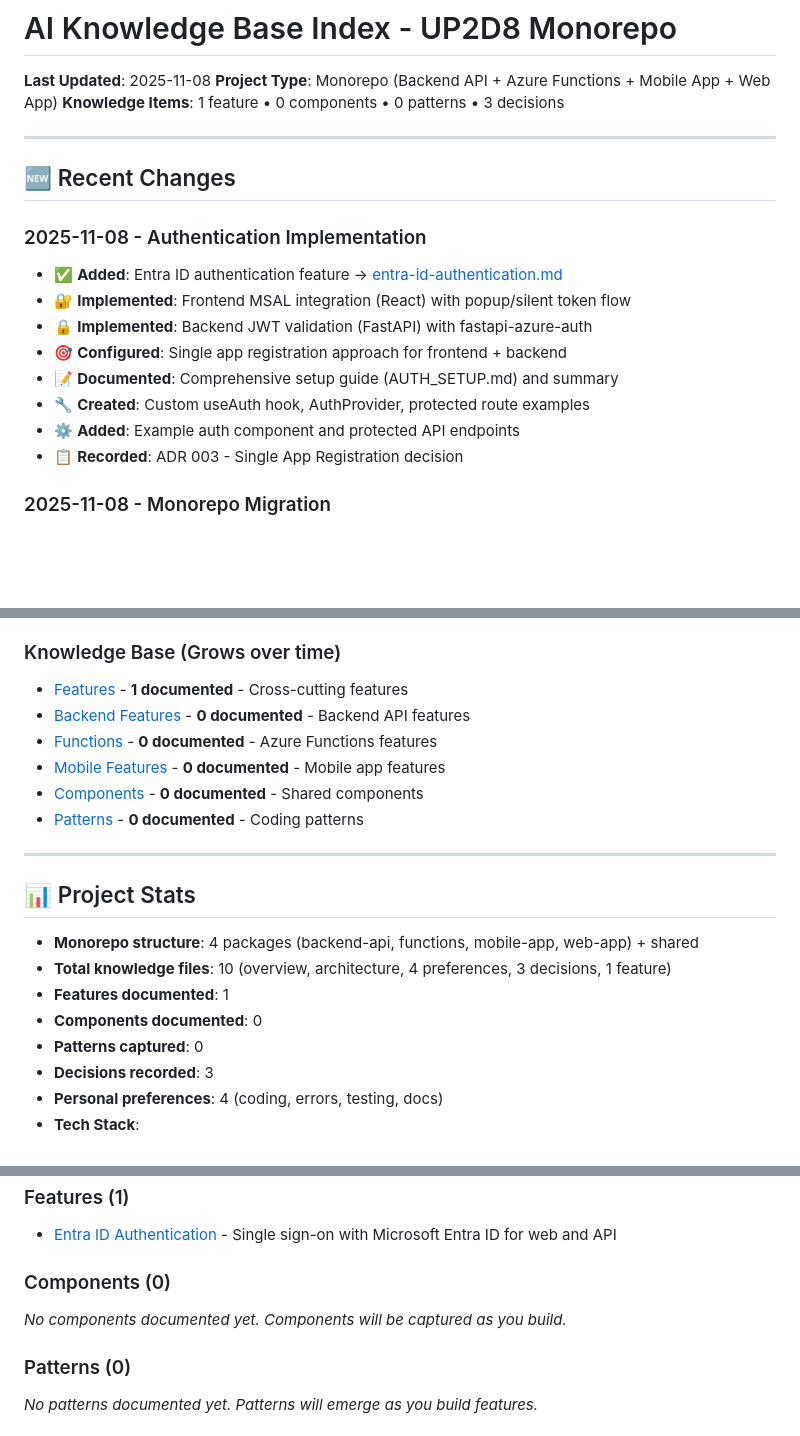
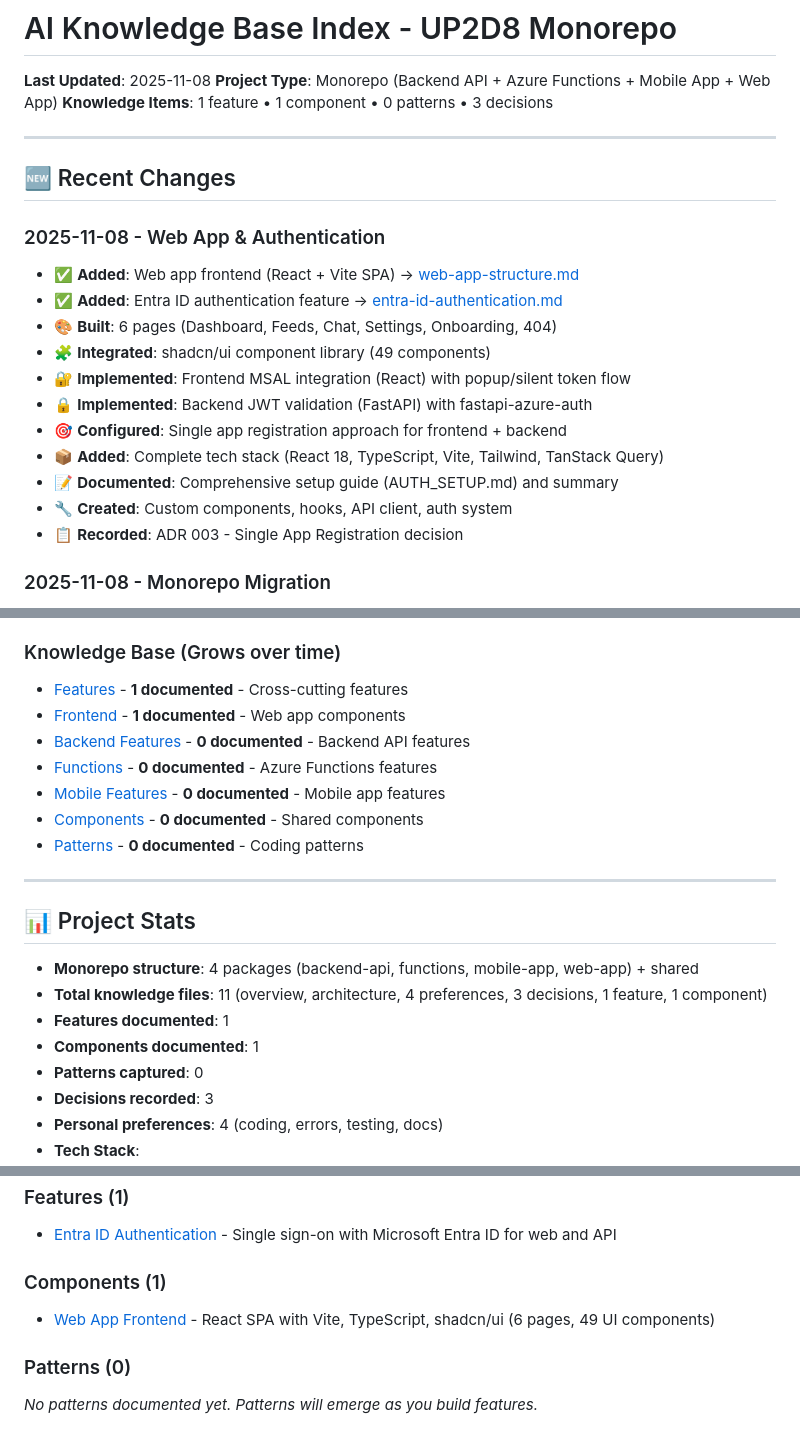
Before and after one commit to djmorgan26/up2d8, a Markdown page: .ai/INDEX.md, 3 parts joined by grey strips. Rendered like a GitHub page; blank space fills up the shorter version.

Commit message:
Capture web app frontend knowledge

```diff
--- a/.ai/INDEX.md
+++ b/.ai/INDEX.md
@@ -2,20 +2,23 @@
 
 **Last Updated**: 2025-11-08
 **Project Type**: Monorepo (Backend API + Azure Functions + Mobile App + Web App)
-**Knowledge Items**: 1 feature • 0 components • 0 patterns • 3 decisions
+**Knowledge Items**: 1 feature • 1 component • 0 patterns • 3 decisions
 
 ---
 
 ## 🆕 Recent Changes
 
-### 2025-11-08 - Authentication Implementation
+### 2025-11-08 - Web App & Authentication
+- ✅ **Added**: Web app frontend (React + Vite SPA) → [web-app-structure.md](./knowledge/frontend/web-app-structure.md)
 - ✅ **Added**: Entra ID authentication feature → [entra-id-authentication.md](./knowledge/features/entra-id-authentication.md)
+- 🎨 **Built**: 6 pages (Dashboard, Feeds, Chat, Settings, Onboarding, 404)
+- 🧩 **Integrated**: shadcn/ui component library (49 components)
 - 🔐 **Implemented**: Frontend MSAL integration (React) with popup/silent token flow
 - 🔒 **Implemented**: Backend JWT validation (FastAPI) with fastapi-azure-auth
 - 🎯 **Configured**: Single app registration approach for frontend + backend
+- 📦 **Added**: Complete tech stack (React 18, TypeScript, Vite, Tailwind, TanStack Query)
 - 📝 **Documented**: Comprehensive setup guide (AUTH_SETUP.md) and summary
-- 🔧 **Created**: Custom useAuth hook, AuthProvider, protected route examples
-- ⚙️ **Added**: Example auth component and protected API endpoints
+- 🔧 **Created**: Custom components, hooks, API client, auth system
 - 📋 **Recorded**: ADR 003 - Single App Registration decision
 
 ### 2025-11-08 - Monorepo Migration
@@ -55,6 +58,7 @@
 
 ### Knowledge Base (Grows over time)
 - [Features](./knowledge/features/) - **1 documented** - Cross-cutting features
+- [Frontend](./knowledge/frontend/) - **1 documented** - Web app components
 - [Backend Features](./knowledge/backend/) - **0 documented** - Backend API features
 - [Functions](./knowledge/functions/) - **0 documented** - Azure Functions features
 - [Mobile Features](./knowledge/mobile/) - **0 documented** - Mobile app features
@@ -66,9 +70,9 @@
 ## 📊 Project Stats
 
 - **Monorepo structure**: 4 packages (backend-api, functions, mobile-app, web-app) + shared
-- **Total knowledge files**: 10 (overview, architecture, 4 preferences, 3 decisions, 1 feature)
+- **Total knowledge files**: 11 (overview, architecture, 4 preferences, 3 decisions, 1 feature, 1 component)
 - **Features documented**: 1
-- **Components documented**: 0
+- **Components documented**: 1
 - **Patterns captured**: 0
 - **Decisions recorded**: 3
 - **Personal preferences**: 4 (coding, errors, testing, docs)
@@ -107,8 +111,8 @@
 ### Features (1)
 - [Entra ID Authentication](./knowledge/features/entra-id-authentication.md) - Single sign-on with Microsoft Entra ID for web and API
 
-### Components (0)
-*No components documented yet. Components will be captured as you build.*
+### Components (1)
+- [Web App Frontend](./knowledge/frontend/web-app-structure.md) - React SPA with Vite, TypeScript, shadcn/ui (6 pages, 49 UI components)
 
 ### Patterns (0)
 *No patterns documented yet. Patterns will emerge as you build features.*
```
Also changed, not shown: 1 other file.
